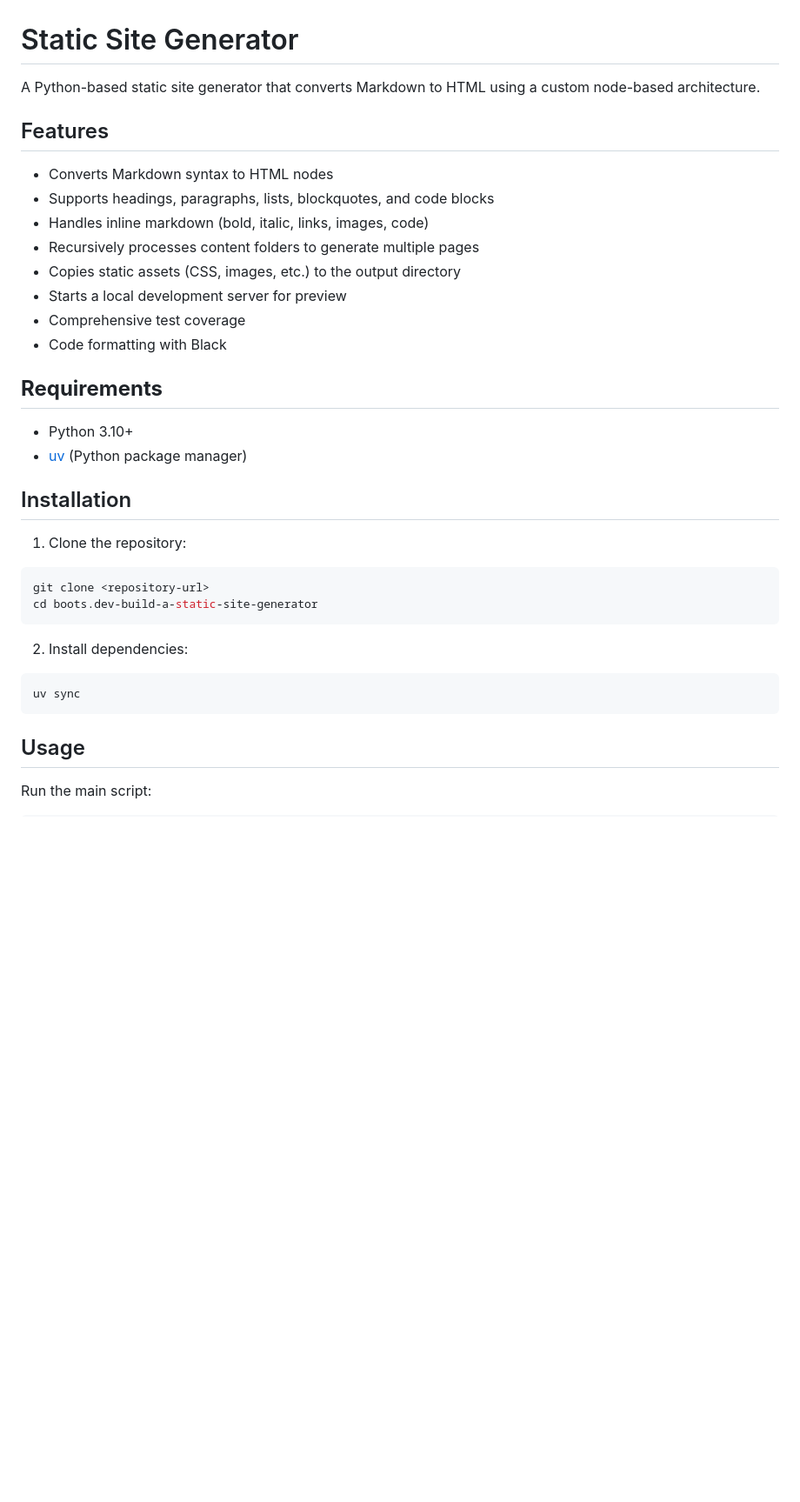
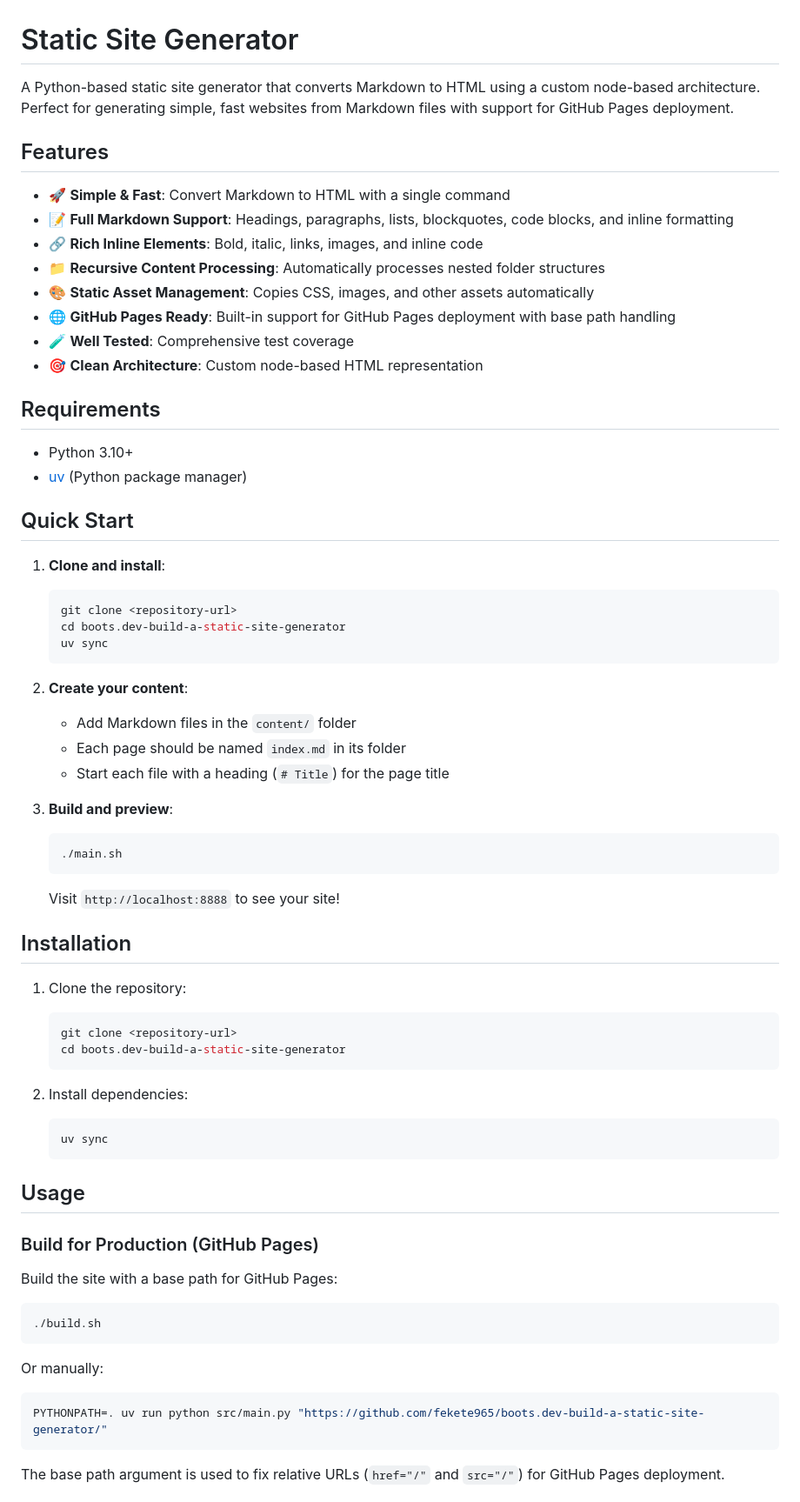
Before and after one commit to fekete965/boots.dev-build-a-static-site-generator, a Markdown page: README.md, the part around one of its changes. Shown at 87% size. Rendered like a GitHub page; blank space fills up the shorter version.

````diff
--- a/README.md
+++ b/README.md
@@ -1,36 +1,69 @@
 # Static Site Generator
 
-A Python-based static site generator that converts Markdown to HTML using a custom node-based architecture.
+A Python-based static site generator that converts Markdown to HTML using a custom node-based architecture. Perfect for generating simple, fast websites from Markdown files with support for GitHub Pages deployment.
 
 ## Features
 
-- Converts Markdown syntax to HTML nodes
-- Supports headings, paragraphs, lists, blockquotes, and code blocks
-- Handles inline markdown (bold, italic, links, images, code)
-- Recursively processes content folders to generate multiple pages
-- Copies static assets (CSS, images, etc.) to the output directory
-- Starts a local development server for preview
-- Comprehensive test coverage
-- Code formatting with Black
+- 🚀 **Simple & Fast**: Convert Markdown to HTML with a single command
+- 📝 **Full Markdown Support**: Headings, paragraphs, lists, blockquotes, code blocks, and inline formatting
+- 🔗 **Rich Inline Elements**: Bold, italic, links, images, and inline code
+- 📁 **Recursive Content Processing**: Automatically processes nested folder structures
+- 🎨 **Static Asset Management**: Copies CSS, images, and other assets automatically
+- 🌐 **GitHub Pages Ready**: Built-in support for GitHub Pages deployment with base path handling
+- 🧪 **Well Tested**: Comprehensive test coverage
+- 🎯 **Clean Architecture**: Custom node-based HTML representation
 
-## **Requirements**
+## Requirements
 
 - Python 3.10+
 - [uv](https://github.com/astral-sh/uv) (Python package manager)
 
+## Quick Start
+
+1. **Clone and install**:
+   ```bash
+   git clone <repository-url>
+   cd boots.dev-build-a-static-site-generator
+   uv sync
+   ```
+
+2. **Create your content**:
+   - Add Markdown files in the `content/` folder
+   - Each page should be named `index.md` in its folder
+   - Start each file with a heading (`# Title`) for the page title
+
+3. **Build and preview**:
+   ```bash
+   ./main.sh
+   ```
+   Visit `http://localhost:8888` to see your site!
+
 ## Installation
 
 1. Clone the repository:
-```bash
-git clone <repository-url>
-cd boots.dev-build-a-static-site-generator
-```
+   ```bash
+   git clone <repository-url>
+   cd boots.dev-build-a-static-site-generator
+   ```
 
 2. Install dependencies:
-```bash
-uv sync
-```
+   ```bash
+   uv sync
+   ```
 
 ## Usage
 
-Run the main script:
+### Build for Production (GitHub Pages)
+
+Build the site with a base path for GitHub Pages:
+```bash
+./build.sh
+```
+
+Or manually:
+```bash
+PYTHONPATH=. uv run python src/main.py "https://github.com/fekete965/boots.dev-build-a-static-site-generator/"
+```
+
+The base path argument is used to fix relative URLs (`href="/"` and `src="/"`) for GitHub Pages deployment.
+
````
Also changed, not shown: other parts of README.md (+150 -19 lines).
